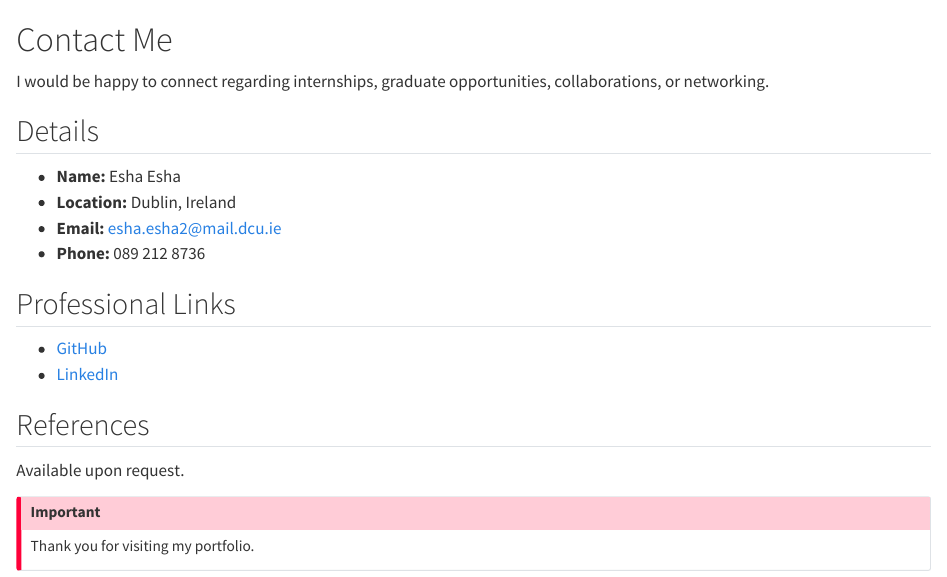
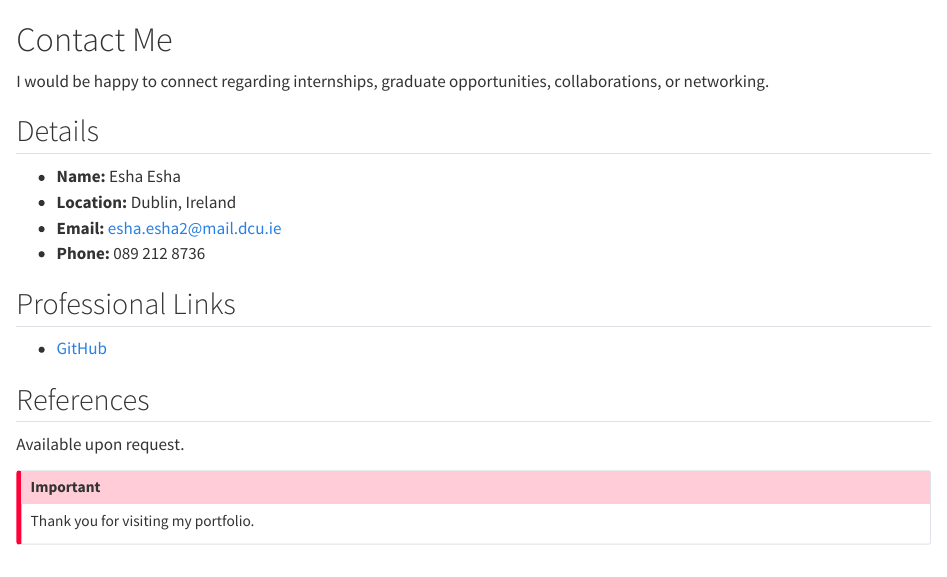
Before and after one commit to Esha-Dahiya/esha-portfolio, a Quarto document (contact.qmd): the page in a window 1100 px wide, from its top. Rendered offline with R 4.5, knitr and Pandoc in place of Quarto, with nearby package versions.

Commit message:
Update contact.qmd

```diff
--- a/contact.qmd
+++ b/contact.qmd
@@ -11,8 +11,7 @@ I would be happy to connect regarding internships, graduate opportunities, colla
 
 ## Professional Links
 
-- [GitHub](https://github.com/yourusername)
-- [LinkedIn](https://linkedin.com/in/yourprofile)
+- [GitHub](https://github.com/Esha-Dahiya/)
 
 ## References
 
```
